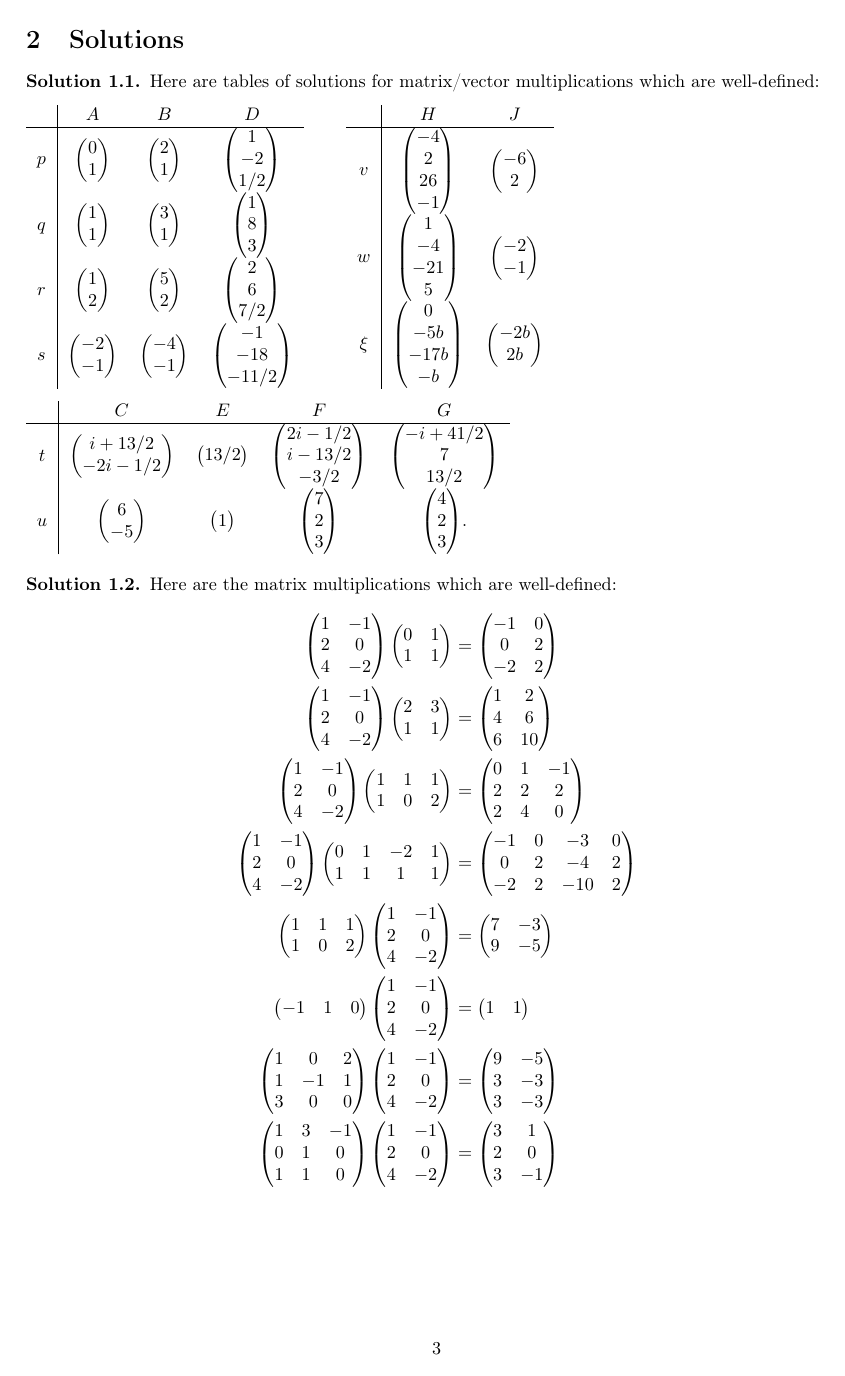
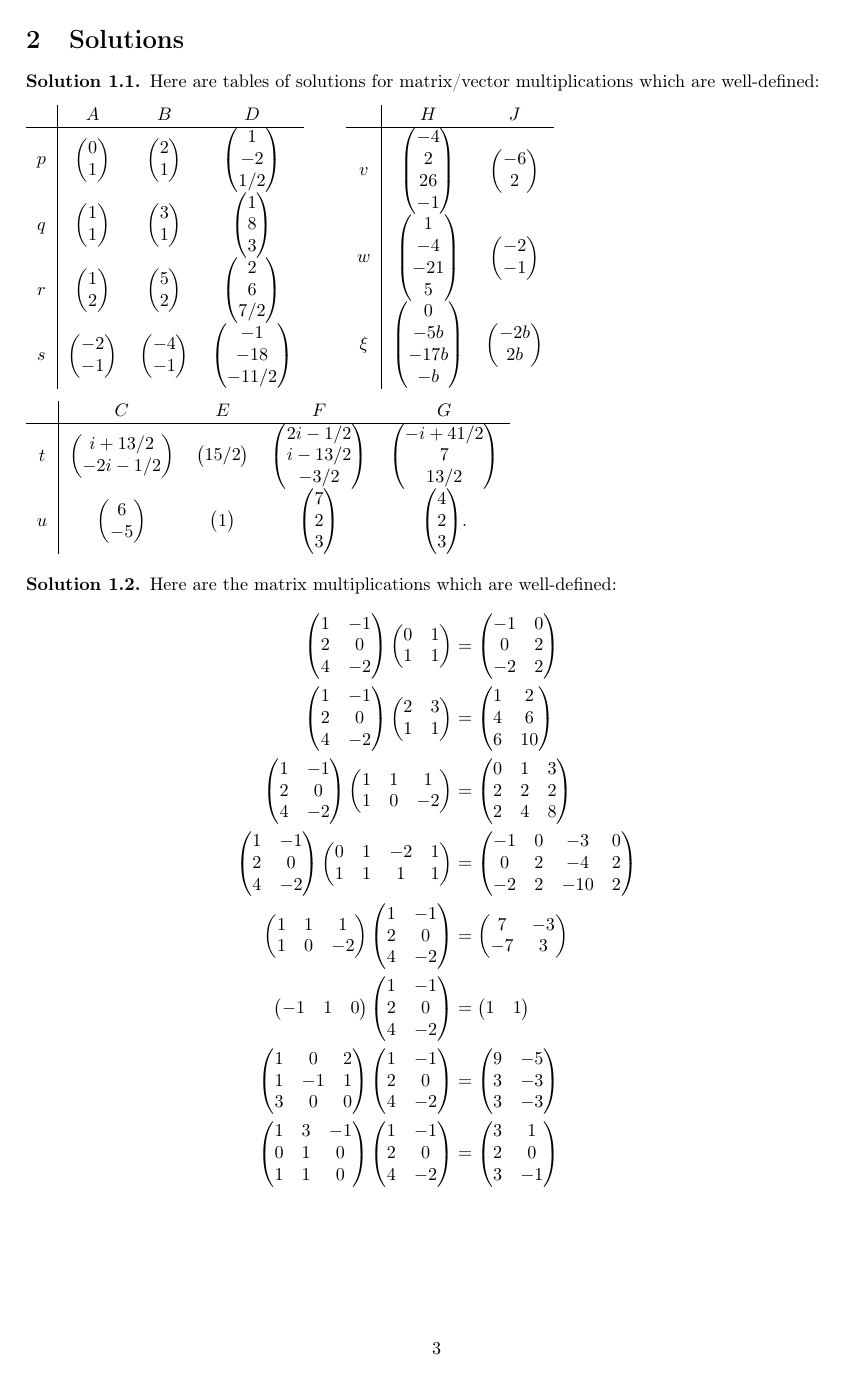
Before and after one commit to jde27/lin-alg, a LaTeX document (wk1-sols-unassessed.tex): page 3 of 5. Compiled offline with pdfLaTeX.

Commit message:
Corrected some errors in the solutions for sheet 1; thanks to those who pointed them out

```diff
--- a/wk1-sols-unassessed.tex
+++ b/wk1-sols-unassessed.tex
@@ -145,7 +145,7 @@ are well-defined:
 \begin{tabular}{c|cccc}
 & \(C\) & \(E\) & \(F\) & \(G\)\\
 \hline
-\(t\) & \(\ma i+13/2 \\ -2i-1/2\mz\) & \(\ma 13/2\mz\) & \(\ma 2i-1/2 \\ i-13/2 \\ -3/2\mz\) & \(\ma -i+41/2\\ 7 \\ 13/2\mz\)\\
+\(t\) & \(\ma i+13/2 \\ -2i-1/2\mz\) & \(\ma 15/2\mz\) & \(\ma 2i-1/2 \\ i-13/2 \\ -3/2\mz\) & \(\ma -i+41/2\\ 7 \\ 13/2\mz\)\\
 \(u\) & \(\ma 6 \\ -5 \mz\) & \(\ma 1 \mz\) & \(\ma 7 \\ 2 \\ 3 \mz\) & \(\ma 4 \\ 2 \\ 3\mz\).
 \end{tabular}
 
@@ -156,9 +156,9 @@ Here are the matrix multiplications which are well-defined:
 \begin{align*}
 \ma 1 & -1 \\ 2 & 0 \\ 4 & -2 \mz\ma 0 & 1 \\ 1 & 1 \mz&=\ma -1 & 0 \\ 0 & 2 \\ -2 & 2\mz\\
 \ma 1 & -1 \\ 2 & 0 \\ 4 & -2 \mz\ma 2 & 3 \\ 1 & 1 \mz&=\ma 1 & 2 \\ 4 & 6 \\ 6 & 10 \mz\\
-\ma 1 & -1 \\ 2 & 0 \\ 4 & -2 \mz\ma 1 & 1 & 1 \\ 1 & 0 & 2 \mz&=\ma 0 & 1 & -1 \\ 2 & 2 & 2 \\ 2 & 4 & 0\mz\\
+\ma 1 & -1 \\ 2 & 0 \\ 4 & -2 \mz\ma 1 & 1 & 1 \\ 1 & 0 & -2 \mz&=\ma 0 & 1 & 3 \\ 2 & 2 & 2 \\ 2 & 4 & 8\mz\\
 \ma 1 & -1 \\ 2 & 0 \\ 4 & -2 \mz\ma 0 & 1 & -2 & 1 \\ 1 & 1 & 1 & 1 \mz&=\ma -1 & 0 & -3 & 0 \\ 0 & 2 & -4 & 2 \\ -2 & 2 & -10 & 2\mz\\
-\ma 1 & 1 & 1 \\ 1 & 0 & 2 \mz\ma 1 & -1 \\ 2 & 0 \\ 4 & -2 \mz&=\ma 7 & -3 \\ 9 & -5\mz\\
+\ma 1 & 1 & 1 \\ 1 & 0 & -2 \mz\ma 1 & -1 \\ 2 & 0 \\ 4 & -2 \mz&=\ma 7 & -3 \\ -7 & 3\mz\\
 \ma -1 & 1 & 0\mz\ma 1 & -1 \\ 2 & 0 \\ 4 & -2 \mz&=\ma 1 & 1 \mz\\
 \ma 1 & 0 & 2 \\ 1 & -1 & 1 \\ 3 & 0 & 0\mz\ma 1 & -1 \\ 2 & 0 \\ 4 & -2 \mz&=\ma 9 & -5 \\ 3 & -3 \\ 3 & -3\mz\\
 \ma 1 & 3 & -1 \\ 0 & 1 & 0 \\ 1 & 1 & 0\mz\ma 1 & -1 \\ 2 & 0 \\ 4 & -2 \mz&=\ma 3 & 1 \\ 2 & 0 \\ 3 & -1\mz
```
Also changed, not shown: wk1-sols-unassessed.pdf, wk1-sols-unassessed.tex (15 more changed lines), 1 other file.
